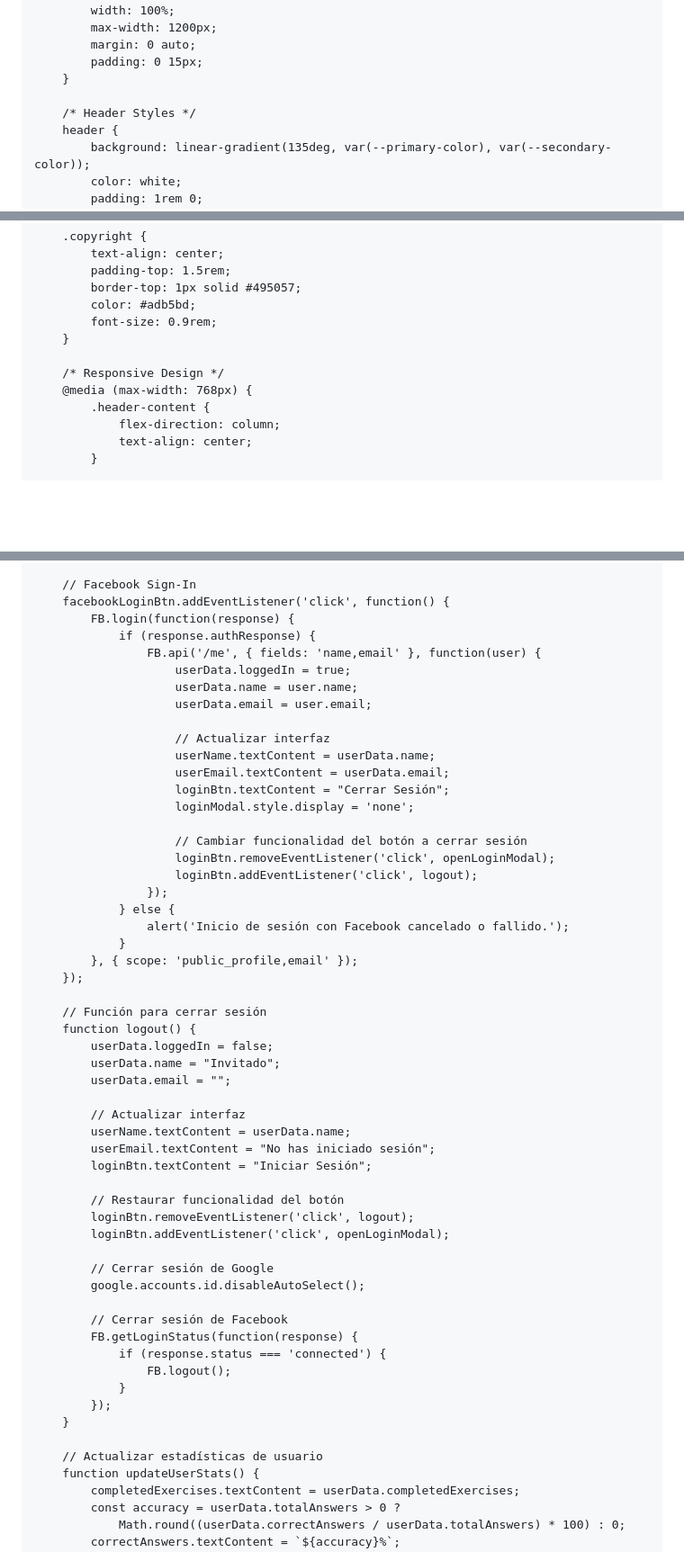
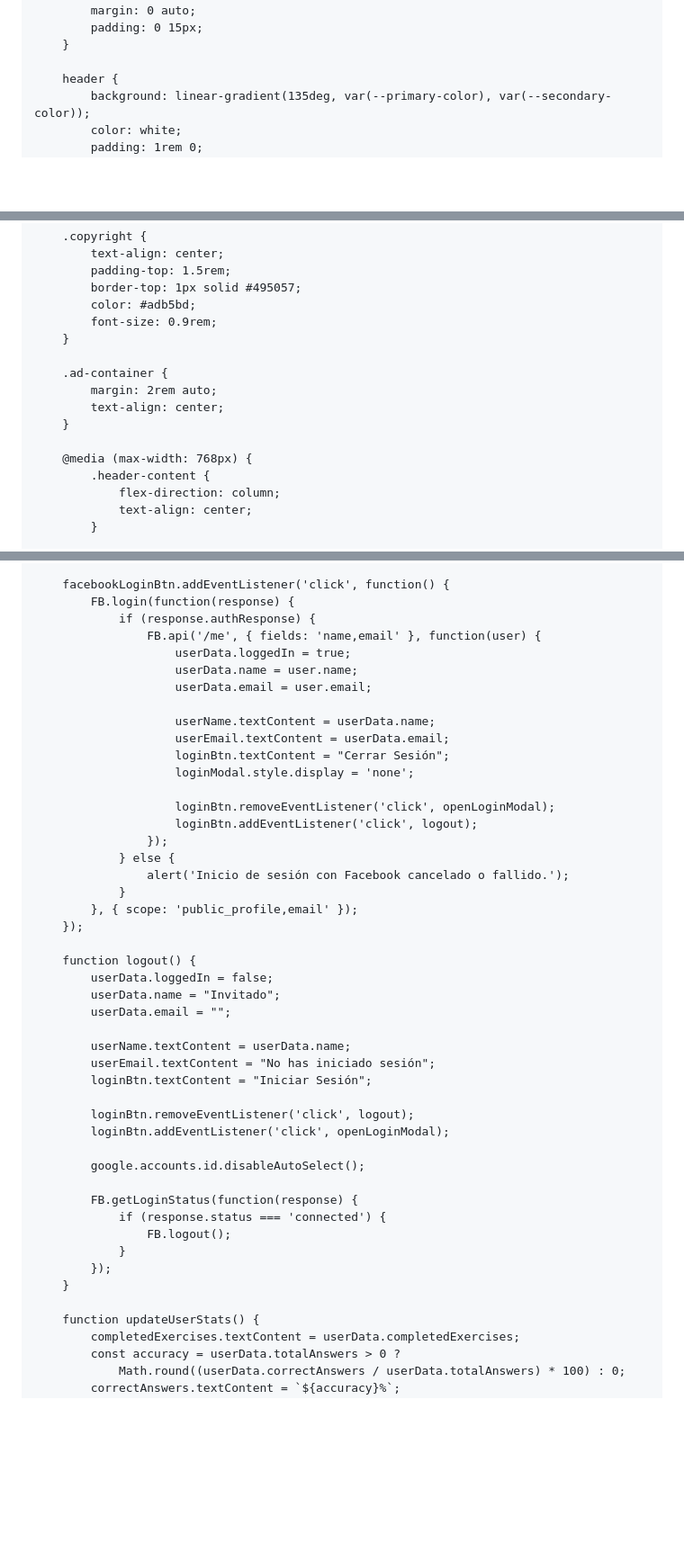
Before and after one commit to AyoubElouardy/Practicaejercicios, a Markdown page: README.md, 3 parts joined by grey strips. Shown at 90% size. Rendered like a GitHub page; blank space fills up the shorter version.

```diff
--- a/README.md
+++ b/README.md
@@ -19,10 +21,10 @@
             --success-color: #28a745;
             --warning-color: #ffc107;
             --danger-color: #dc3545;
-            --math-color: #ff0000; /* Red for Matemáticas */
-            --language-color: #0000ff; /* Blue for Lenguaje */
-            --science-color: #800080; /* Purple for Ciencias */
-            --social-color: #008000; /* Green for Sociales */
+            --math-color: #ff0000;
+            --language-color: #0000ff;
+            --science-color: #800080;
+            --social-color: #008000;
         }
 
         * {
@@ -45,7 +47,6 @@
             padding: 0 15px;
         }
 
-        /* Header Styles */
         header {
             background: linear-gradient(135deg, var(--primary-color), var(--secondary-color));
             color: white;
@@ -432,7 +427,11 @@
             font-size: 0.9rem;
         }
 
-        /* Responsive Design */
+        .ad-container {
+            margin: 2rem auto;
+            text-align: center;
+        }
+
         @media (max-width: 768px) {
             .header-content {
                 flex-direction: column;
@@ -755,7 +752,6 @@
             loginBtn.addEventListener('click', logout);
         }
 
-        // Facebook Sign-In
         facebookLoginBtn.addEventListener('click', function() {
             FB.login(function(response) {
                 if (response.authResponse) {
@@ -764,13 +760,11 @@
                         userData.name = user.name;
                         userData.email = user.email;
 
-                        // Actualizar interfaz
                         userName.textContent = userData.name;
                         userEmail.textContent = userData.email;
                         loginBtn.textContent = "Cerrar Sesión";
                         loginModal.style.display = 'none';
 
-                        // Cambiar funcionalidad del botón a cerrar sesión
                         loginBtn.removeEventListener('click', openLoginModal);
                         loginBtn.addEventListener('click', logout);
                     });
@@ -780,25 +774,20 @@
             }, { scope: 'public_profile,email' });
         });
 
-        // Función para cerrar sesión
         function logout() {
             userData.loggedIn = false;
             userData.name = "Invitado";
             userData.email = "";
 
-            // Actualizar interfaz
             userName.textContent = userData.name;
             userEmail.textContent = "No has iniciado sesión";
             loginBtn.textContent = "Iniciar Sesión";
 
-            // Restaurar funcionalidad del botón
             loginBtn.removeEventListener('click', logout);
             loginBtn.addEventListener('click', openLoginModal);
 
-            // Cerrar sesión de Google
             google.accounts.id.disableAutoSelect();
 
-            // Cerrar sesión de Facebook
             FB.getLoginStatus(function(response) {
                 if (response.status === 'connected') {
                     FB.logout();
@@ -806,7 +795,6 @@
             });
         }
 
-        // Actualizar estadísticas de usuario
         function updateUserStats() {
             completedExercises.textContent = userData.completedExercises;
             const accuracy = userData.totalAnswers > 0 ?
```
Also changed, not shown: other parts of README.md (+21 -27 lines).
